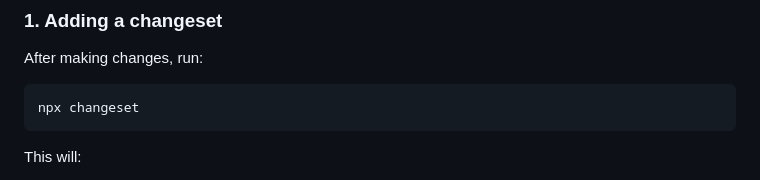
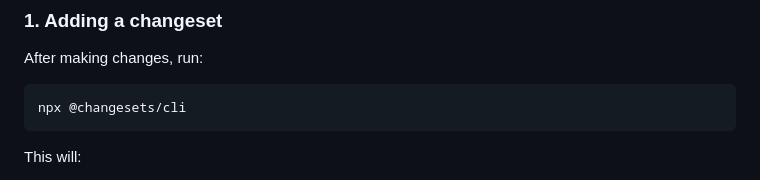
Before and after one commit to mfranzke/css-if-polyfill, a Markdown page: docs/RELEASE_PROCESS.md, the part around the change. GitHub-like rendering.

Commit message:
fix(docs): corrected information on `changesets`

````diff
--- a/docs/RELEASE_PROCESS.md
+++ b/docs/RELEASE_PROCESS.md
@@ -15,7 +15,7 @@ This project uses [Changesets](https://github.com/changesets/changesets) for ver
 After making changes, run:
 
 ```bash
-npx changeset
+npx @changesets/cli
 ```
 
 This will:
````
